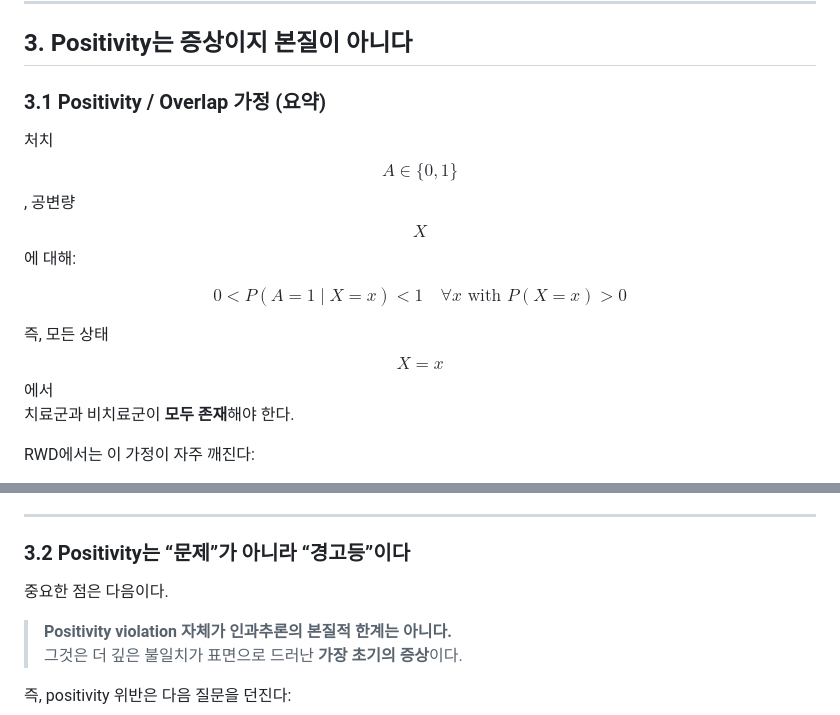
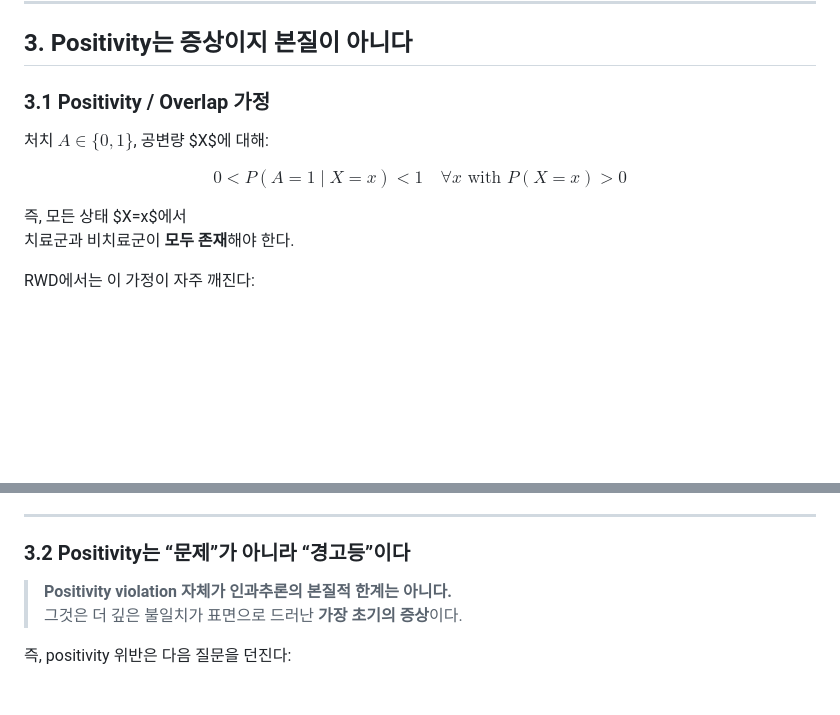
Before and after one commit to jinseob2kim/beyond_causality, a Markdown page: idea/article_idea.md, 2 parts joined by grey strips. Rendered like a GitHub page; blank space fills up the shorter version.

Commit message:
Fix LaTeX formatting in article_idea.md
Corrected LaTeX formatting for equations and symbols throughout the document.

```diff
--- a/idea/article_idea.md
+++ b/idea/article_idea.md
@@ -54,15 +58,15 @@ $$Y = Y(A)$$
 
 ## 3. Positivity는 증상이지 본질이 아니다
 
-### 3.1 Positivity / Overlap 가정 (요약)
+### 3.1 Positivity / Overlap 가정
 
-처치 $$A\in\{0,1\}$$, 공변량 $$X$$에 대해:
+처치 $A \in \{0,1\}$, 공변량 $X$에 대해:
 
 $$
 0 < P(A=1 \mid X=x) < 1 \quad \forall x \text{ with } P(X=x)>0
 $$
 
-즉, 모든 상태 $$X=x$$에서
+즉, 모든 상태 $X=x$에서
 치료군과 비치료군이 **모두 존재**해야 한다.
 
 RWD에서는 이 가정이 자주 깨진다:
@@ -80,8 +84,6 @@ RWD에서는 이 가정이 자주 깨진다:
 
 ### 3.2 Positivity는 “문제”가 아니라 “경고등”이다
 
-중요한 점은 다음이다.
-
 > **Positivity violation 자체가 인과추론의 본질적 한계는 아니다.**
 > 그것은 더 깊은 불일치가 표면으로 드러난 **가장 초기의 증상**이다.
 
```
Also changed, not shown: other parts of idea/article_idea.md (+18 -7 lines).
